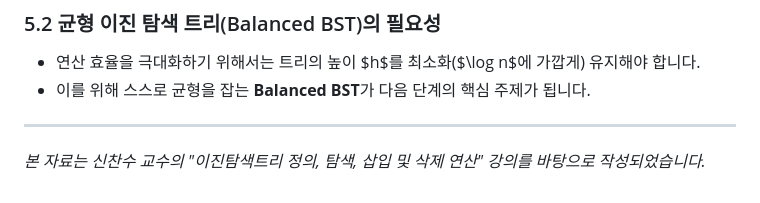
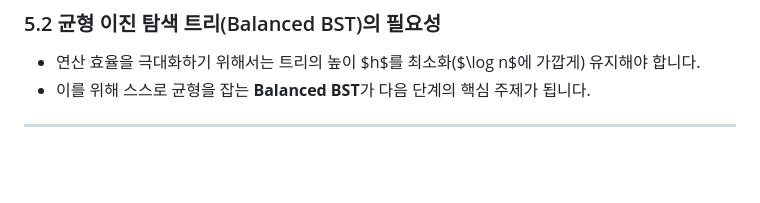
Before and after one commit to sungyoonjeong/devops-portfolio, a Markdown page: python/자료구조/22.자료구조_이진트리_탐색,삽입,삭제연산.md, the part around the change. Drawn GitHub-style; blank space fills up the shorter version.

Commit message:
자료구조 이진트리 탐색,삭제,삽입

```diff
--- a/python/자료구조/22.자료구조_이진트리_탐색,삽입,삭제연산.md
+++ b/python/자료구조/22.자료구조_이진트리_탐색,삽입,삭제연산.md
@@ -77,4 +77,3 @@
 *   이를 위해 스스로 균형을 잡는 **Balanced BST**가 다음 단계의 핵심 주제가 됩니다.
 
 ---
-*본 자료는 신찬수 교수의 "이진탐색트리 정의, 탐색, 삽입 및 삭제 연산" 강의를 바탕으로 작성되었습니다.*
```
